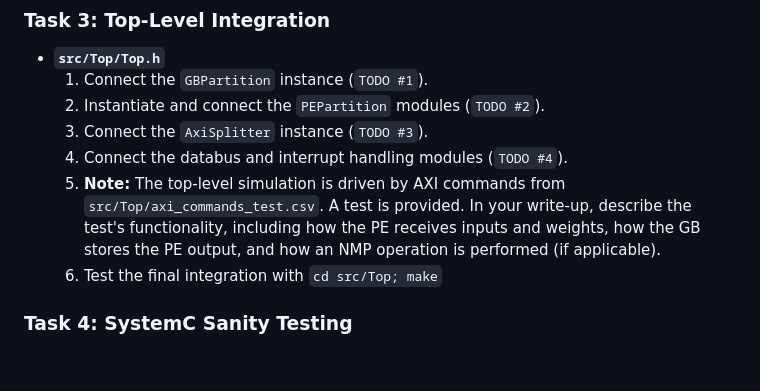
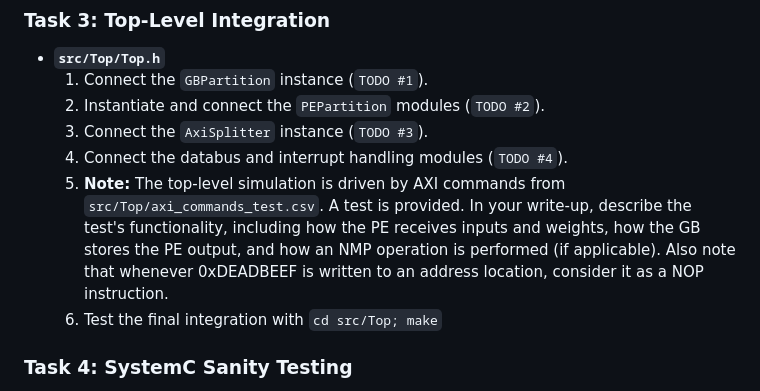
Before and after one commit to madanva/cs217-kernelfusion-project, a Markdown page: README.md, the part around the change. Rendered like a GitHub page; blank space fills up the shorter version.

Commit message:
minor readme

```diff
--- a/README.md
+++ b/README.md
@@ -77,7 +77,7 @@ This section details the `TODO` items that need to be completed. The tasks invol
     2.  Instantiate and connect the `PEPartition` modules (`TODO #2`).
     3.  Connect the `AxiSplitter` instance (`TODO #3`).
     4.  Connect the databus and interrupt handling modules (`TODO #4`).
-    5.  **Note:** The top-level simulation is driven by AXI commands from `src/Top/axi_commands_test.csv`. A test is provided. In your write-up, describe the test's functionality, including how the PE receives inputs and weights, how the GB stores the PE output, and how an NMP operation is performed (if applicable).
+    5.  **Note:** The top-level simulation is driven by AXI commands from `src/Top/axi_commands_test.csv`. A test is provided. In your write-up, describe the test's functionality, including how the PE receives inputs and weights, how the GB stores the PE output, and how an NMP operation is performed (if applicable). Also note that whenever 0xDEADBEEF is written to an address location, consider it as a NOP instruction.
     6.  Test the final integration with `cd src/Top; make`
 
 ### Task 4: SystemC Sanity Testing
```
